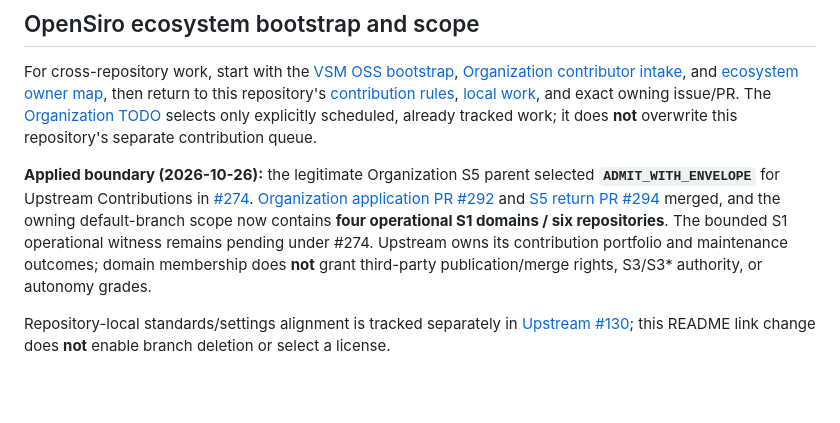
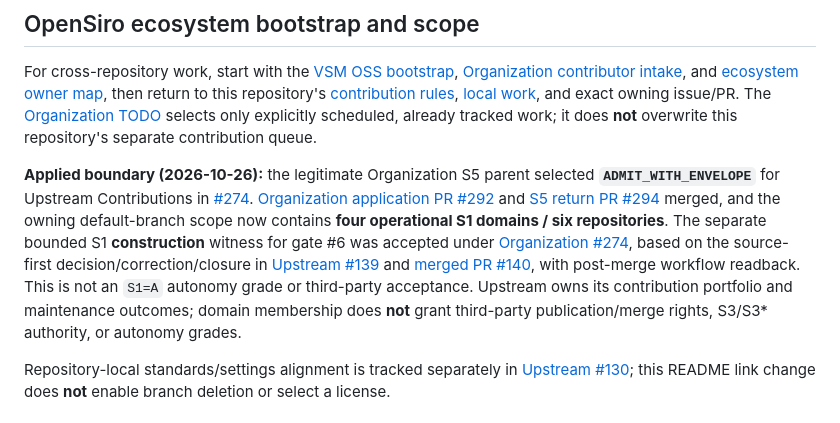
Before and after one commit to opensiro/upstream, a Markdown page: README.md, the part around the change. GitHub-like rendering; blank space fills up the shorter version.

Commit message:
docs: align Upstream status with Organization #274 gate 6 acceptance

```diff
--- a/README.md
+++ b/README.md
@@ -8,7 +8,7 @@ It is **not** a monorepo of forks, a mirror of upstream code, a claim of upstrea
 
 For cross-repository work, start with the [VSM OSS bootstrap](https://github.com/opensiro/vsm-oss-organization/blob/main/START_HERE.md), [Organization contributor intake](https://github.com/opensiro/vsm-oss-organization/blob/main/CONTRIBUTOR_START.md), and [ecosystem owner map](https://github.com/opensiro/vsm-oss-organization/blob/main/docs/ECOSYSTEM.md), then return to this repository's [contribution rules](CONTRIBUTING.md), [local work](https://github.com/opensiro/upstream/issues/56), and exact owning issue/PR. The [Organization TODO](https://github.com/opensiro/vsm-oss-organization/blob/main/TODO.md) selects only explicitly scheduled, already tracked work; it does **not** overwrite this repository's separate contribution queue.
 
-**Applied boundary (2026-10-26):** the legitimate Organization S5 parent selected **`ADMIT_WITH_ENVELOPE`** for Upstream Contributions in [#274](https://github.com/opensiro/vsm-oss-organization/issues/274#issuecomment-6420871211). [Organization application PR #292](https://github.com/opensiro/vsm-oss-organization/pull/292) and [S5 return PR #294](https://github.com/opensiro/vsm-oss-organization/pull/294) merged, and the owning default-branch scope now contains **four operational S1 domains / six repositories**. The bounded S1 operational witness remains pending under #274. Upstream owns its contribution portfolio and maintenance outcomes; domain membership does **not** grant third-party publication/merge rights, S3/S3* authority, or autonomy grades.
+**Applied boundary (2026-10-26):** the legitimate Organization S5 parent selected **`ADMIT_WITH_ENVELOPE`** for Upstream Contributions in [#274](https://github.com/opensiro/vsm-oss-organization/issues/274#issuecomment-6420871211). [Organization application PR #292](https://github.com/opensiro/vsm-oss-organization/pull/292) and [S5 return PR #294](https://github.com/opensiro/vsm-oss-organization/pull/294) merged, and the owning default-branch scope now contains **four operational S1 domains / six repositories**. The separate bounded S1 **construction** witness for gate #6 was accepted under [Organization #274](https://github.com/opensiro/vsm-oss-organization/issues/274), based on the source-first decision/correction/closure in [Upstream #139](https://github.com/opensiro/upstream/issues/139) and [merged PR #140](https://github.com/opensiro/upstream/pull/140), with post-merge workflow readback. This is not an `S1=A` autonomy grade or third-party acceptance. Upstream owns its contribution portfolio and maintenance outcomes; domain membership does **not** grant third-party publication/merge rights, S3/S3* authority, or autonomy grades.
 
 Repository-local standards/settings alignment is tracked separately in [Upstream #130](https://github.com/opensiro/upstream/issues/130); this README link change does **not** enable branch deletion or select a license.
 
```
